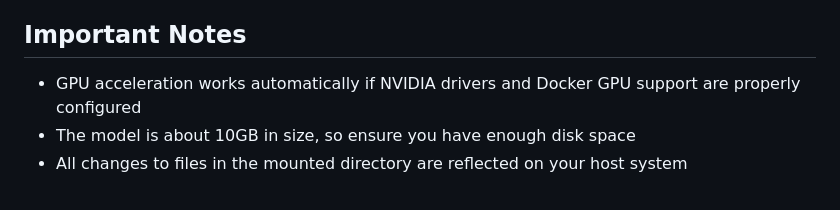
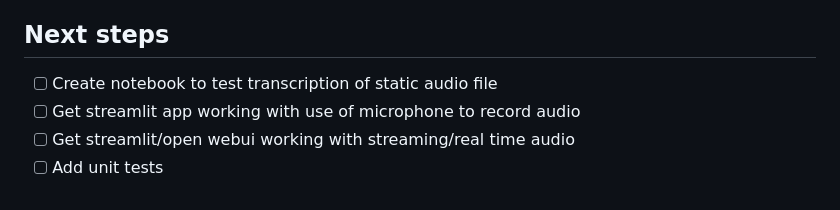
Before and after one commit to smith478/utilities, a Markdown page: audio_transcription/README.md, the part around the change. GitHub-like rendering.

Commit message:
Adding notes around next steps

```diff
--- a/audio_transcription/README.md
+++ b/audio_transcription/README.md
@@ -111,8 +111,9 @@ project/
 3. Any other containers can use the same cache to avoid re-downloading
 4. Your host applications can also use the same cached models
 
-## Important Notes
+## Next steps
 
-- GPU acceleration works automatically if NVIDIA drivers and Docker GPU support are properly configured
-- The model is about 10GB in size, so ensure you have enough disk space
-- All changes to files in the mounted directory are reflected on your host system
+- [ ] Create notebook to test transcription of static audio file
+- [ ] Get streamlit app working with use of microphone to record audio
+- [ ] Get streamlit/open webui working with streaming/real time audio
+- [ ] Add unit tests
```
